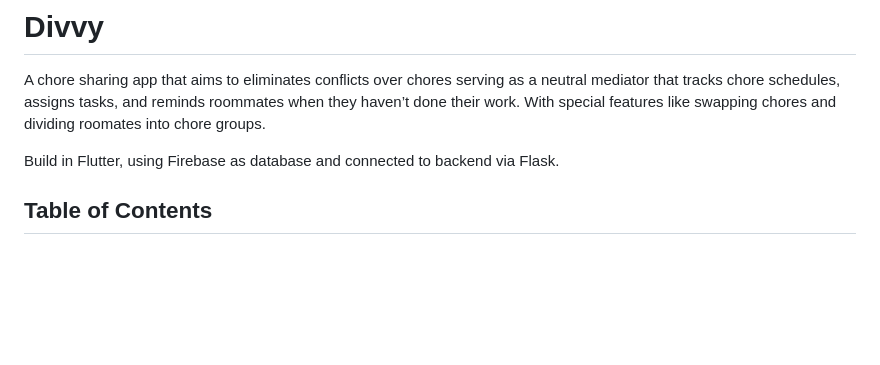
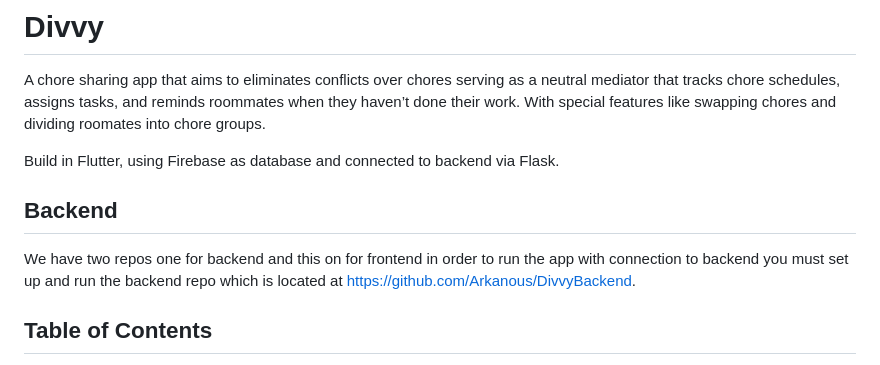
Before and after one commit to sonyaouthred/Divvy, a Markdown page: README.md, the part around the change. Rendered like a GitHub page; blank space fills up the shorter version.

Commit message:
Added note about the backend to Readme

```diff
--- a/README.md
+++ b/README.md
@@ -3,6 +3,9 @@
 A chore sharing app that aims to eliminates conflicts over chores serving as a neutral mediator that tracks chore schedules, assigns tasks, and reminds roommates when they haven’t done their work. With special features like swapping chores and dividing roomates into chore groups.
 
 Build in Flutter, using Firebase as database and connected to backend via Flask.
+
+## Backend
+We have two repos one for backend and this on for frontend in order to run the app with connection to backend you must set up and run the backend repo which is located at https://github.com/Arkanous/DivvyBackend.
 
 ## Table of Contents
 * [Prerequisites](#prerequisites)
```
